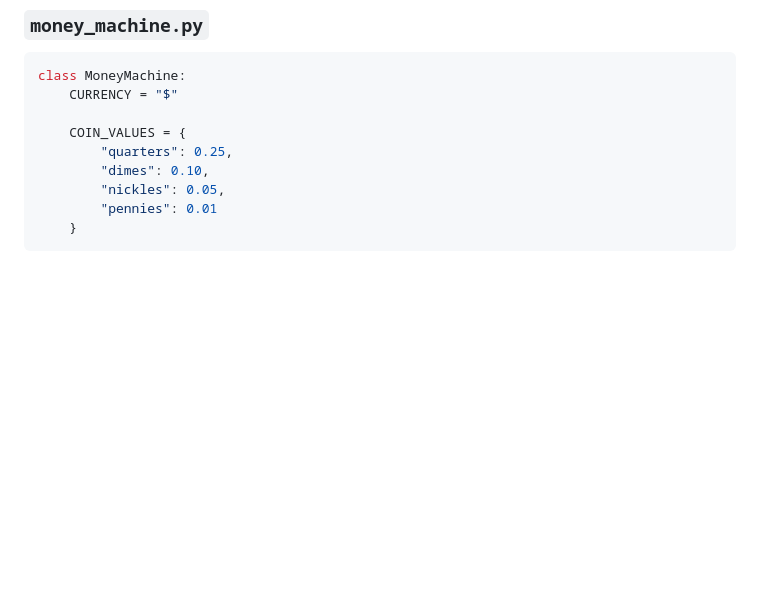
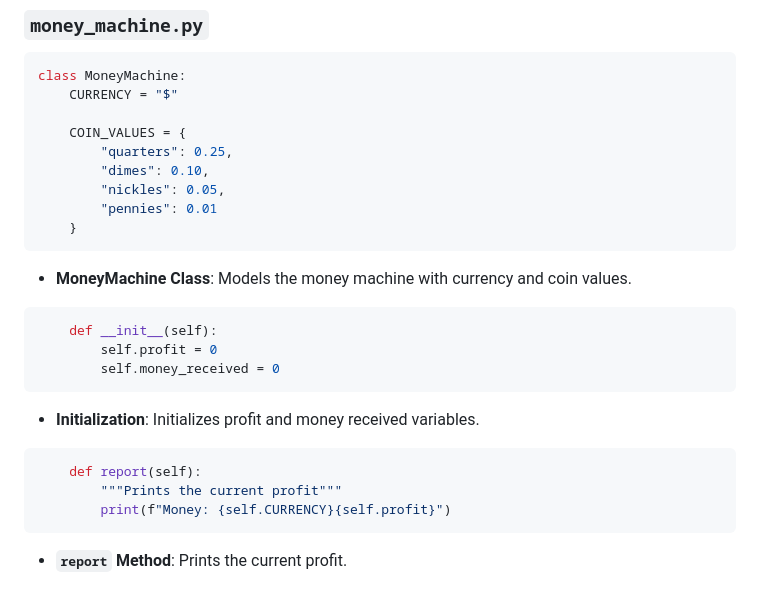
Before and after one commit to streetprophet90/Professional-Portfolio, a Markdown page: 22-Coffee-Maker/README.md, the part around the change. Rendered like a GitHub page; blank space fills up the shorter version.

````diff
--- a/22-Coffee-Maker/README.md
+++ b/22-Coffee-Maker/README.md
@@ -130,3 +130,21 @@ class MoneyMachine:
         "pennies": 0.01
     }
 ```
+
+- **MoneyMachine Class**: Models the money machine with currency and coin values.
+
+```python
+    def __init__(self):
+        self.profit = 0
+        self.money_received = 0
+```
+
+- **Initialization**: Initializes profit and money received variables.
+
+```python
+    def report(self):
+        """Prints the current profit"""
+        print(f"Money: {self.CURRENCY}{self.profit}")
+```
+
+- **`report` Method**: Prints the current profit.
````
